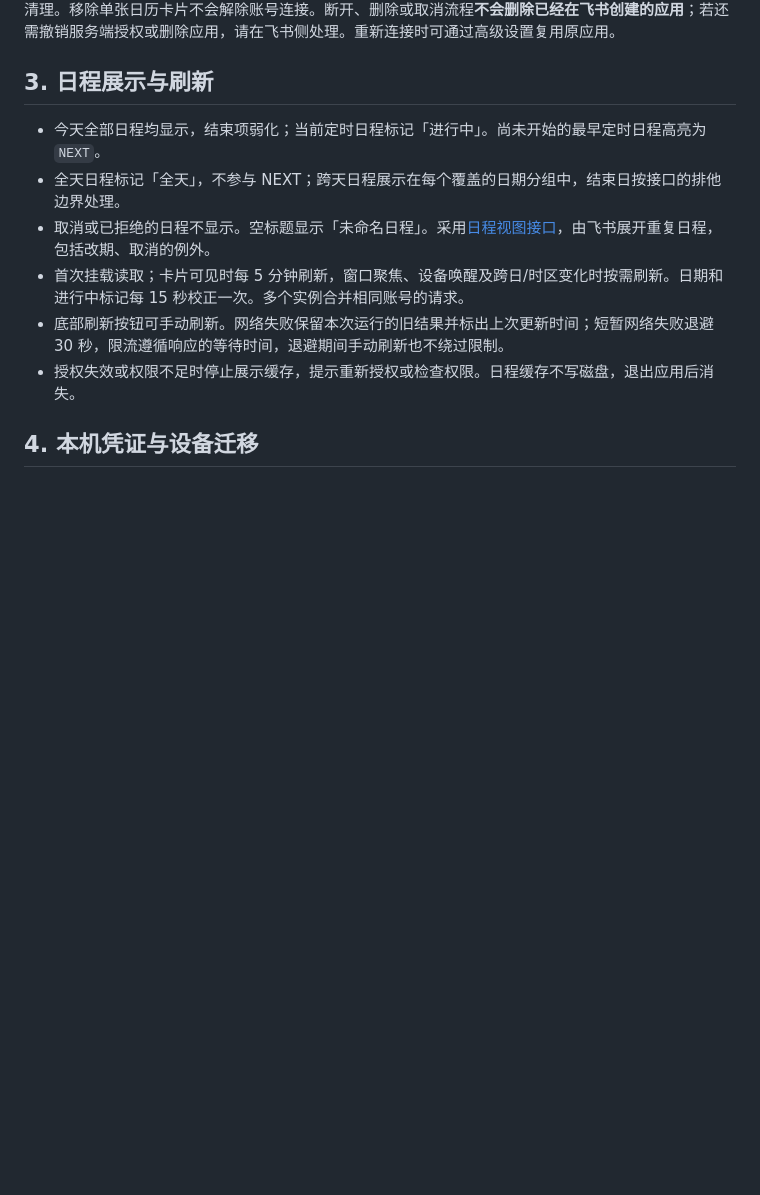
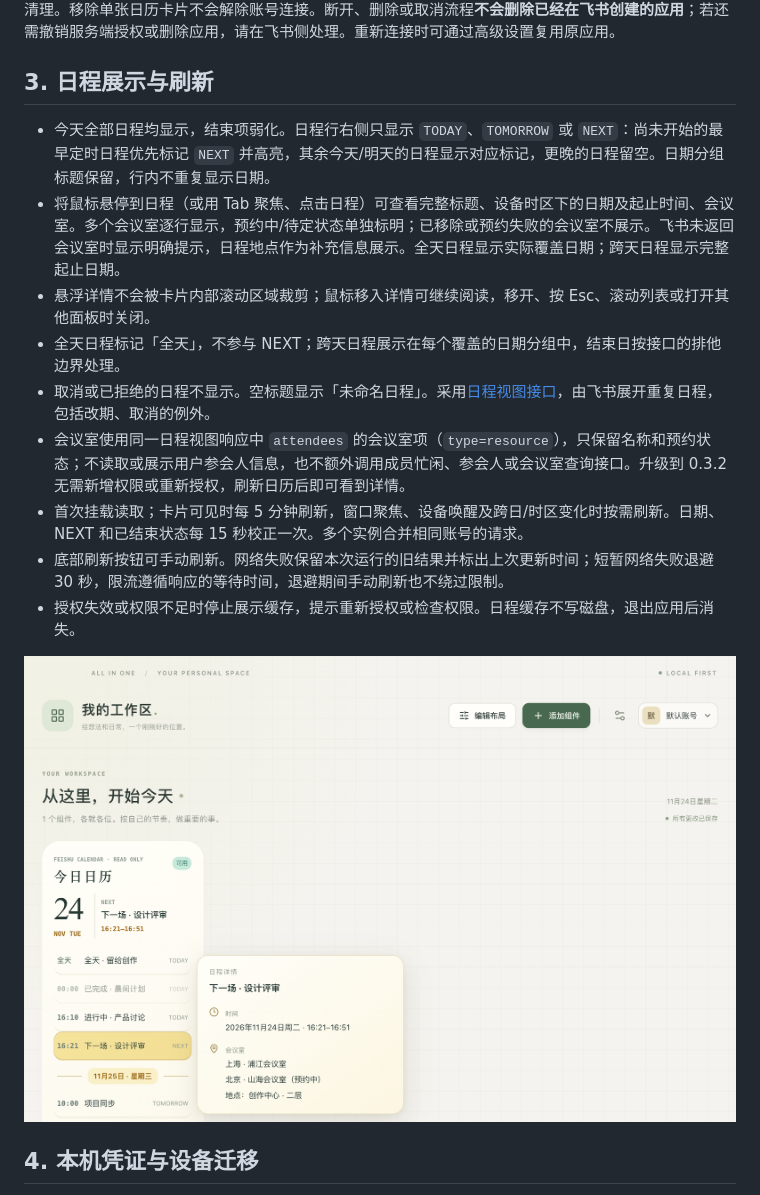
Before and after one commit to KonjakZhou/AllInOneWorkspace, a Markdown page: docs/feishu-calendar.md, the part around one of its changes. Rendered like a GitHub page; pictures changed too: docs/images/feishu-calendar-details.png (added); blank space fills up the shorter version.

```diff
--- a/docs/feishu-calendar.md
+++ b/docs/feishu-calendar.md
@@ -60,12 +60,17 @@
 
 ## 3. 日程展示与刷新
 
-- 今天全部日程均显示，结束项弱化；当前定时日程标记「进行中」。尚未开始的最早定时日程高亮为 `NEXT`。
+- 今天全部日程均显示，结束项弱化。日程行右侧只显示 `TODAY`、`TOMORROW` 或 `NEXT`：尚未开始的最早定时日程优先标记 `NEXT` 并高亮，其余今天/明天的日程显示对应标记，更晚的日程留空。日期分组标题保留，行内不重复显示日期。
+- 将鼠标悬停到日程（或用 Tab 聚焦、点击日程）可查看完整标题、设备时区下的日期及起止时间、会议室。多个会议室逐行显示，预约中/待定状态单独标明；已移除或预约失败的会议室不展示。飞书未返回会议室时显示明确提示，日程地点作为补充信息展示。全天日程显示实际覆盖日期；跨天日程显示完整起止日期。
+- 悬浮详情不会被卡片内部滚动区域裁剪；鼠标移入详情可继续阅读，移开、按 Esc、滚动列表或打开其他面板时关闭。
 - 全天日程标记「全天」，不参与 NEXT；跨天日程展示在每个覆盖的日期分组中，结束日按接口的排他边界处理。
 - 取消或已拒绝的日程不显示。空标题显示「未命名日程」。采用[日程视图接口](https://open.feishu.cn/document/calendar-v4/calendar-event/instance_view)，由飞书展开重复日程，包括改期、取消的例外。
-- 首次挂载读取；卡片可见时每 5 分钟刷新，窗口聚焦、设备唤醒及跨日/时区变化时按需刷新。日期和进行中标记每 15 秒校正一次。多个实例合并相同账号的请求。
+- 会议室使用同一日程视图响应中 `attendees` 的会议室项（`type=resource`），只保留名称和预约状态；不读取或展示用户参会人信息，也不额外调用成员忙闲、参会人或会议室查询接口。升级到 0.3.2 无需新增权限或重新授权，刷新日历后即可看到详情。
+- 首次挂载读取；卡片可见时每 5 分钟刷新，窗口聚焦、设备唤醒及跨日/时区变化时按需刷新。日期、NEXT 和已结束状态每 15 秒校正一次。多个实例合并相同账号的请求。
 - 底部刷新按钮可手动刷新。网络失败保留本次运行的旧结果并标出上次更新时间；短暂网络失败退避 30 秒，限流遵循响应的等待时间，退避期间手动刷新也不绕过限制。
 - 授权失效或权限不足时停止展示缓存，提示重新授权或检查权限。日程缓存不写磁盘，退出应用后消失。
+
+![日程悬浮详情（自动化测试数据）](images/feishu-calendar-details.png)
 
 ## 4. 本机凭证与设备迁移
 
```
Also changed, not shown: other parts of docs/feishu-calendar.md (+1 -1 lines), docs/verification.md (+8 -7 lines), docs/images/feishu-calendar.png, 10 other files.
